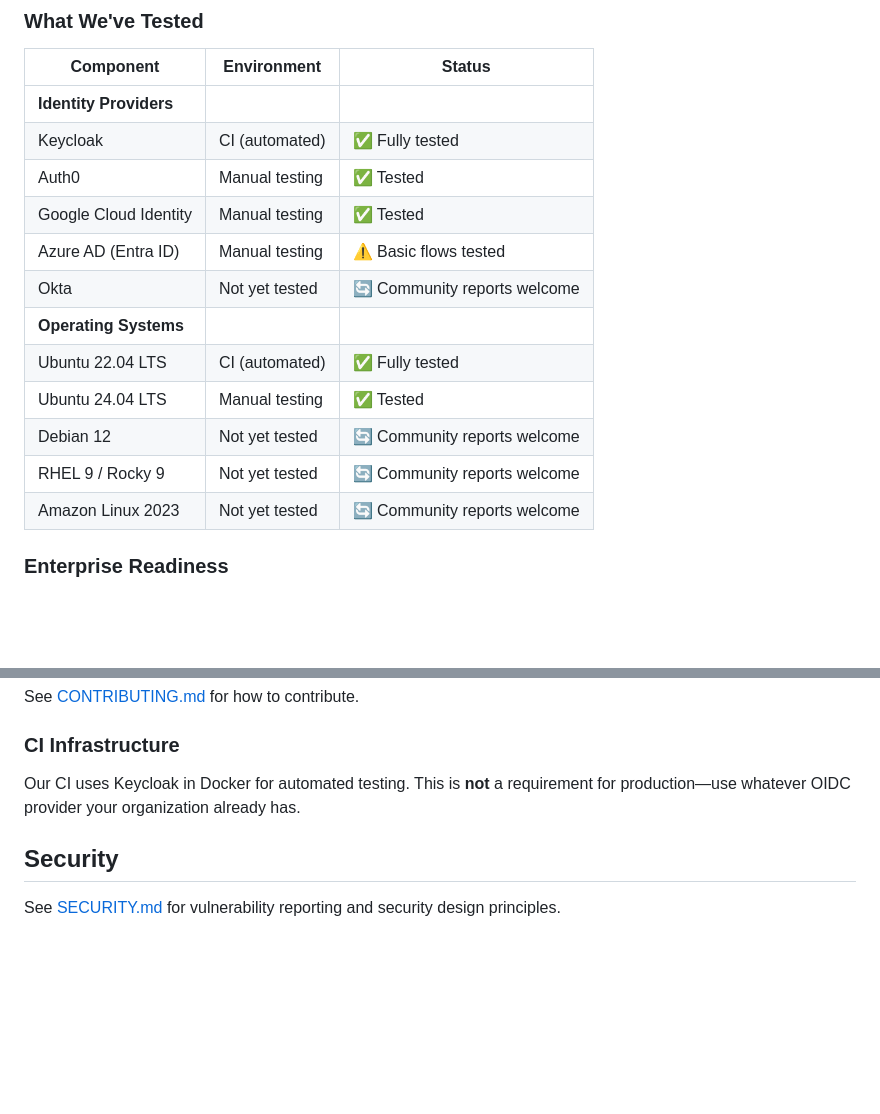
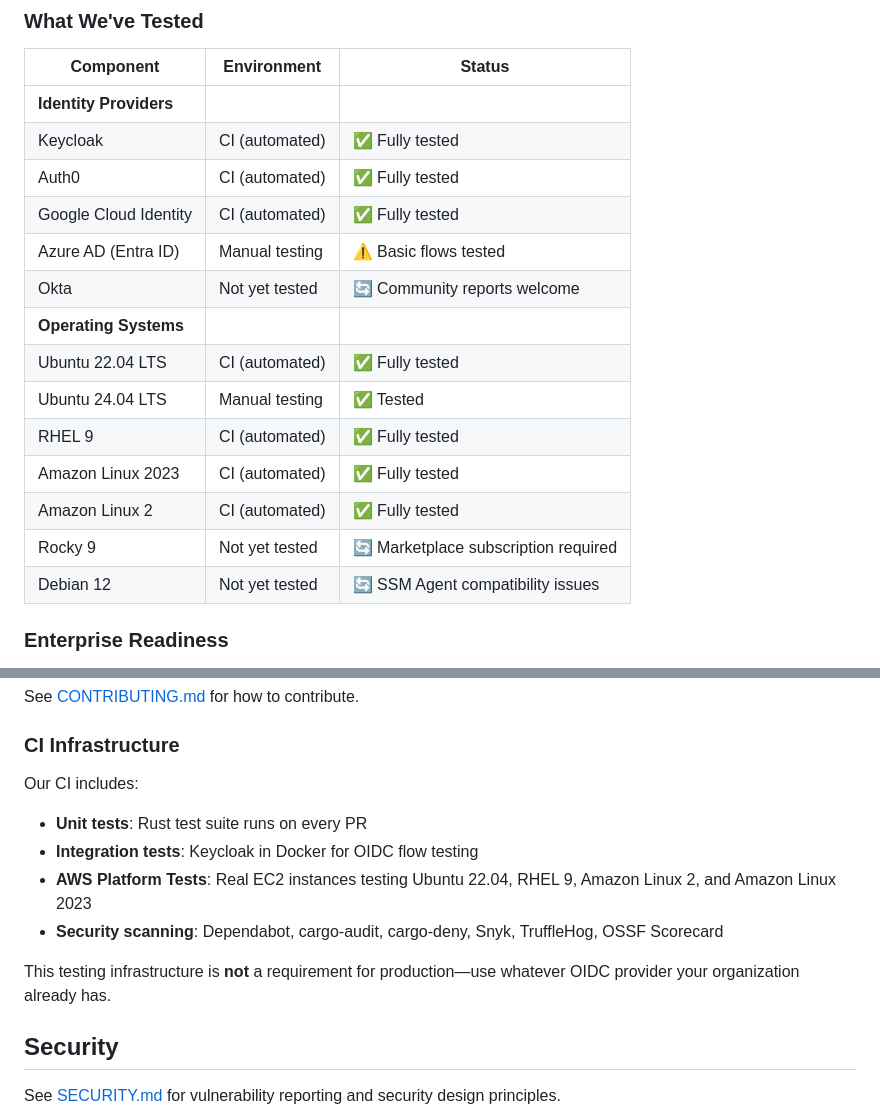
Before and after one commit to prodnull/prmana, a Markdown page: README.md, 2 parts joined by grey strips. GitHub-like rendering; blank space fills up the shorter version.

Commit message:
docs: Update testing status to reflect CI coverage
- Update OS testing table: RHEL 9, Amazon Linux 2023, Amazon Linux 2
  now fully tested via AWS Platform Tests CI
- Update IdP table: Auth0 and Google Cloud Identity now CI-automated
- Add notes for Rocky 9 (marketplace subscription) and Debian 12
  (SSM Agent compatibility) explaining why not yet tested
- Expand CI Infrastructure section to document all CI components

Co-Authored-By: Claude Opus 4.5 <noreply@anthropic.com>

```diff
--- a/README.md
+++ b/README.md
@@ -314,16 +314,18 @@ See [docs/deployment-patterns.md](docs/deployment-patterns.md) for detailed guid
 |-----------|-------------|--------|
 | **Identity Providers** | | |
 | Keycloak | CI (automated) | ✅ Fully tested |
-| Auth0 | Manual testing | ✅ Tested |
-| Google Cloud Identity | Manual testing | ✅ Tested |
+| Auth0 | CI (automated) | ✅ Fully tested |
+| Google Cloud Identity | CI (automated) | ✅ Fully tested |
 | Azure AD (Entra ID) | Manual testing | ⚠️ Basic flows tested |
 | Okta | Not yet tested | 🔄 Community reports welcome |
 | **Operating Systems** | | |
 | Ubuntu 22.04 LTS | CI (automated) | ✅ Fully tested |
 | Ubuntu 24.04 LTS | Manual testing | ✅ Tested |
-| Debian 12 | Not yet tested | 🔄 Community reports welcome |
-| RHEL 9 / Rocky 9 | Not yet tested | 🔄 Community reports welcome |
-| Amazon Linux 2023 | Not yet tested | 🔄 Community reports welcome |
+| RHEL 9 | CI (automated) | ✅ Fully tested |
+| Amazon Linux 2023 | CI (automated) | ✅ Fully tested |
+| Amazon Linux 2 | CI (automated) | ✅ Fully tested |
+| Rocky 9 | Not yet tested | 🔄 Marketplace subscription required |
+| Debian 12 | Not yet tested | 🔄 SSM Agent compatibility issues |
 
 ### Enterprise Readiness
 
@@ -343,7 +345,13 @@ See [CONTRIBUTING.md](CONTRIBUTING.md) for how to contribute.
 
 ### CI Infrastructure
 
-Our CI uses Keycloak in Docker for automated testing. This is **not** a requirement for production—use whatever OIDC provider your organization already has.
+Our CI includes:
+- **Unit tests**: Rust test suite runs on every PR
+- **Integration tests**: Keycloak in Docker for OIDC flow testing
+- **AWS Platform Tests**: Real EC2 instances testing Ubuntu 22.04, RHEL 9, Amazon Linux 2, and Amazon Linux 2023
+- **Security scanning**: Dependabot, cargo-audit, cargo-deny, Snyk, TruffleHog, OSSF Scorecard
+
+This testing infrastructure is **not** a requirement for production—use whatever OIDC provider your organization already has.
 
 ## Security
 
```
